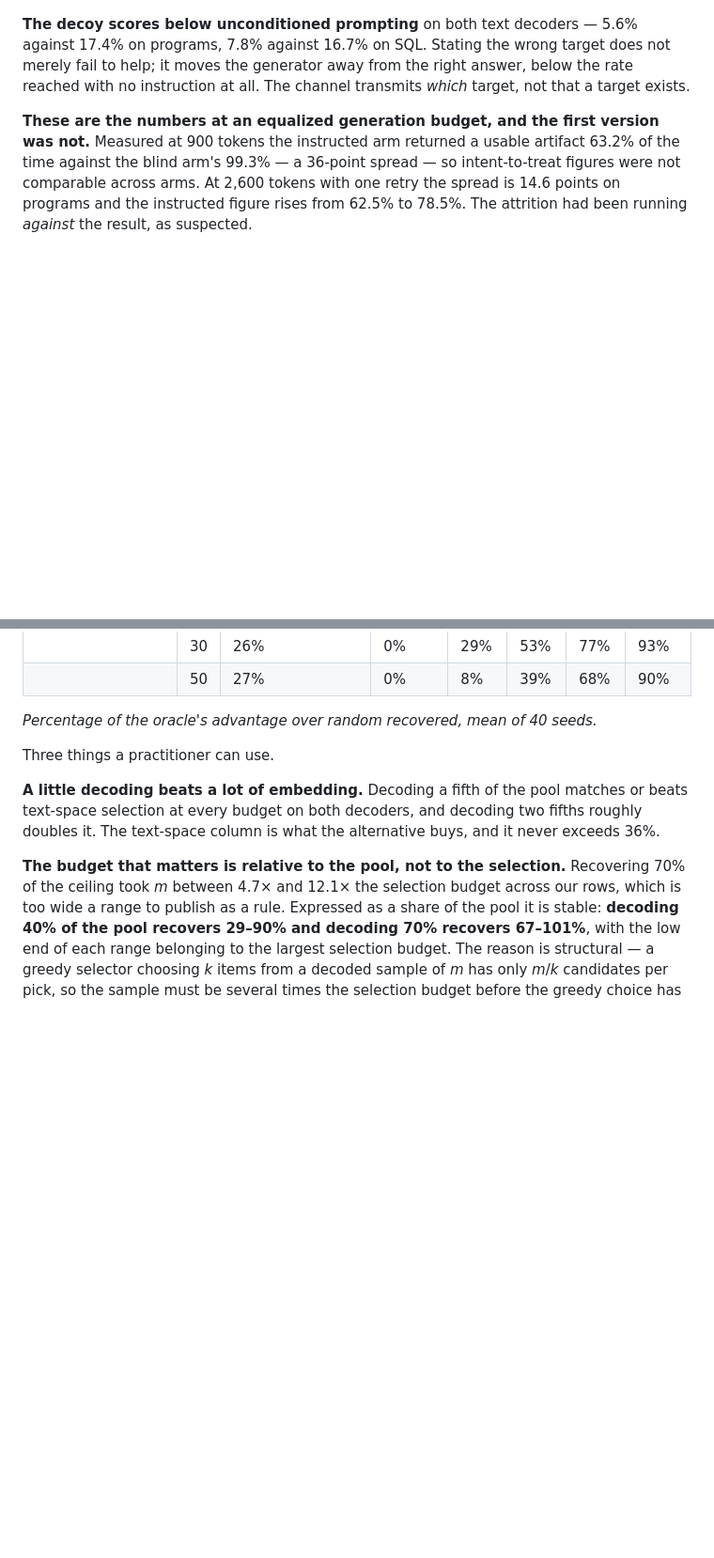
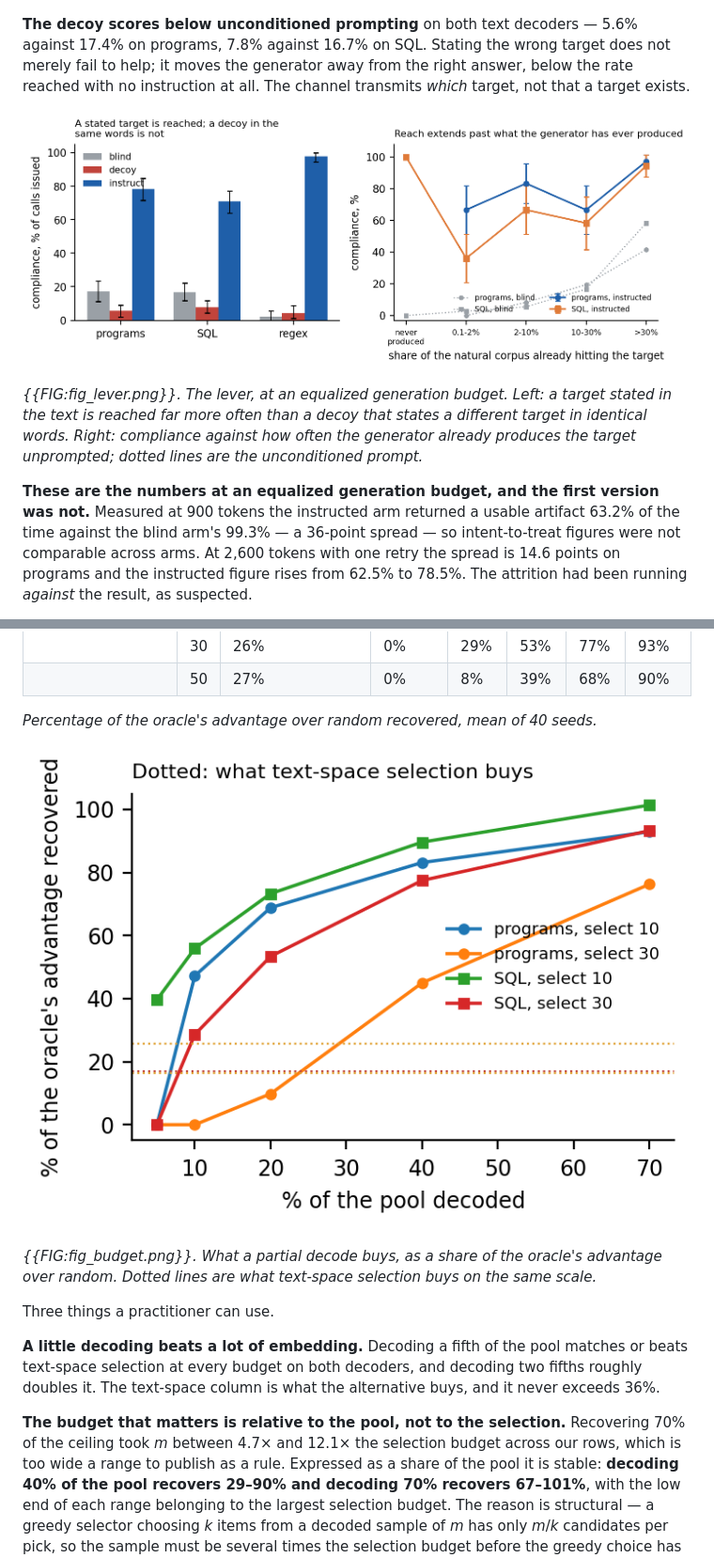
Before and after one commit to thehalleyyoung/proxy-embeddings, a Markdown page: paper/source.md, 2 parts joined by grey strips. Shown at 94% size. GitHub-like rendering; pictures changed too: paper/figures/fig_budget.png (added), paper/figures/fig_lever.png (added); blank space fills up the shorter version.

```diff
--- a/paper/source.md
+++ b/paper/source.md
@@ -299,6 +299,10 @@ does not merely fail to help; it moves the generator away from the right answer,
 below the rate reached with no instruction at all. The channel transmits *which*
 target, not that a target exists.
 
+![{{FIG:fig_lever.png}}. The lever, at an equalized generation budget. Left: a target stated in the text is reached far more often than a decoy that states a different target in identical words, on three decoders; on the two text decoders the decoy scores below saying nothing at all, so the channel carries which target rather than mere specificity. Right: compliance against how often the generator already produces the target unprompted. Dotted lines are the unconditioned prompt. The leftmost SQL point is targets the generator produced not once in its natural corpus, where both controls score zero and instruction reaches all 36. Bars and whiskers are 95% bootstrap intervals.](figures/fig_lever.png)
+
+*{{FIG:fig_lever.png}}. The lever, at an equalized generation budget. Left: a target stated in the text is reached far more often than a decoy that states a different target in identical words. Right: compliance against how often the generator already produces the target unprompted; dotted lines are the unconditioned prompt.*
+
 **These are the numbers at an equalized generation budget, and the first version
 was not.** Measured at 900 tokens the instructed arm returned a usable artifact
 63.2% of the time against the blind arm's 99.3% — a 36-point spread — so
@@ -1005,6 +1009,10 @@ it is what a pipeline does when it decodes nothing at all.
 | | 50 | 27% | 0% | 8% | 39% | 68% | 90% |
 
 *Percentage of the oracle's advantage over random recovered, mean of 40 seeds.*
+
+![{{FIG:fig_budget.png}}. What a partial decode buys. The vertical axis is the share of the artifact-space oracle's advantage over random selection that a decode budget recovers; the horizontal axis is the share of the candidate pool decoded. Dotted lines mark what text-space farthest-point selection buys on the same scale, which is what a pipeline that decodes nothing at all achieves.](figures/fig_budget.png)
+
+*{{FIG:fig_budget.png}}. What a partial decode buys, as a share of the oracle's advantage over random. Dotted lines are what text-space selection buys on the same scale.*
 
 Three things a practitioner can use.
 
```
Also changed, not shown: paper/paper.md (+14 -6 lines), 4 other files.
